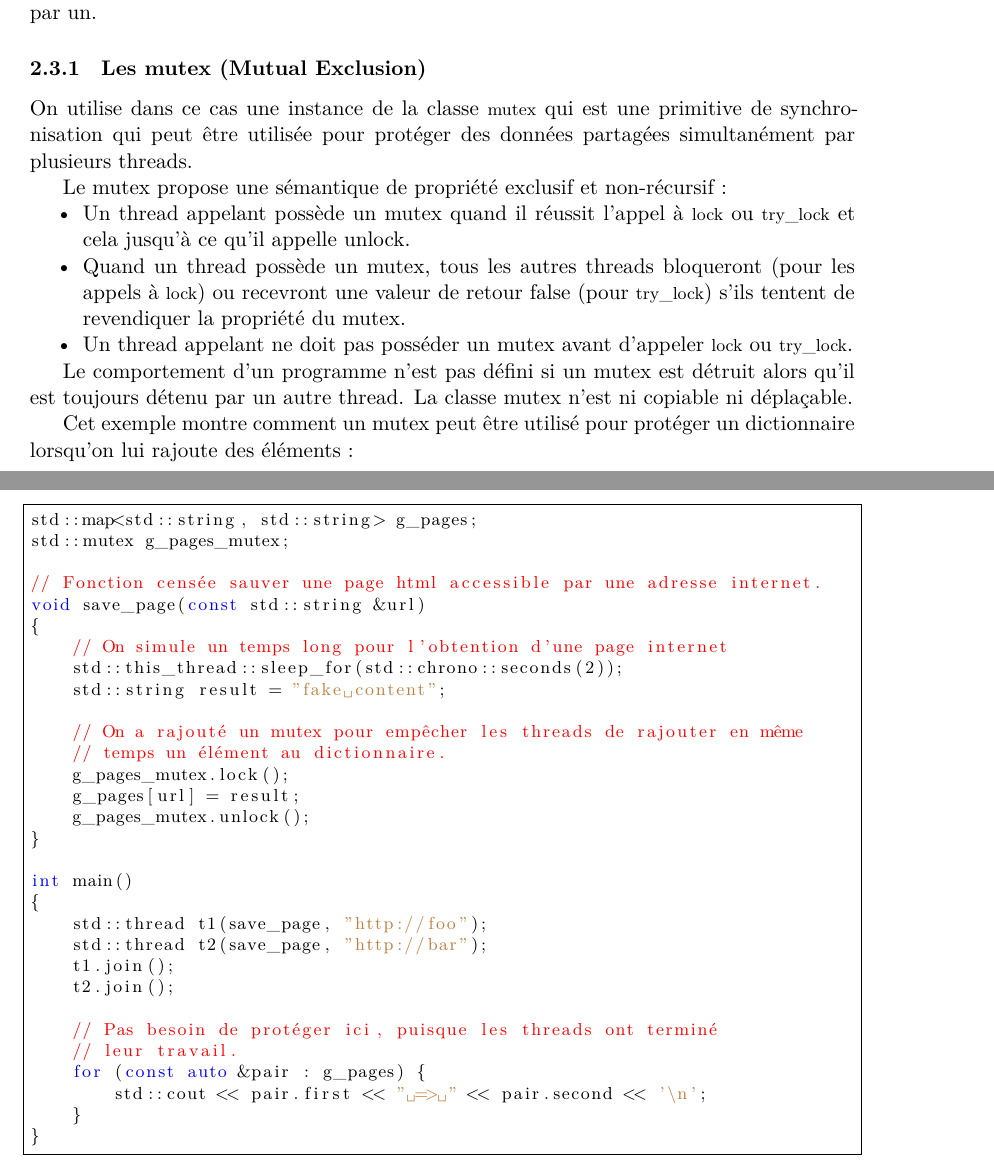
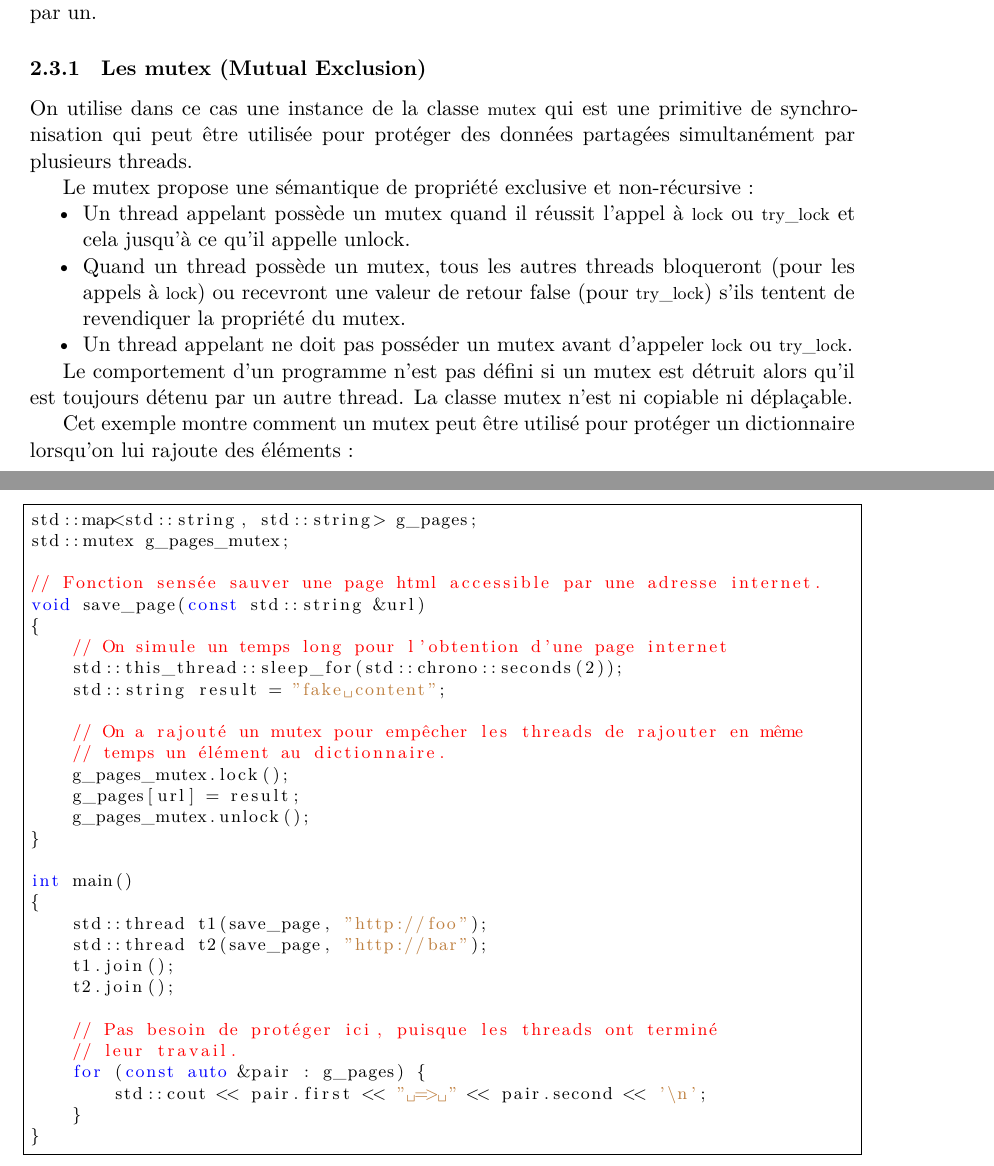
Before and after one commit to JuvignyEnsta/IN203_SUPPORT_COURS, a LaTeX document (Courses/IN203_Course3_Lecture_notes.tex): two parts of pages 19 and 20 of 37, joined at a grey line, cut so that both start at the same text. Compiled offline with XeLaTeX.

Commit message:
Corrections mineures.

```diff
--- a/Courses/IN203_Course3_Lecture_notes.tex
+++ b/Courses/IN203_Course3_Lecture_notes.tex
@@ -1009,7 +1009,7 @@
 
 On utilise dans ce cas une instance de la classe \lstinline@mutex@ qui est une primitive de synchronisation qui peut être utilisée pour protéger des données partagées simultanément par plusieurs threads.
 
-Le mutex propose une sémantique de propriété exclusif et non-récursif~:
+Le mutex propose une sémantique de propriété exclusive et non-récursive~:
 
 \begin{itemize}
 \item Un thread appelant possède un mutex quand il réussit l'appel à
@@ -1027,7 +1027,7 @@
 std::map<std::string, std::string> g_pages;
 std::mutex g_pages_mutex;
 
-// Fonction censée sauver une page html accessible par une adresse internet.
+// Fonction sensée sauver une page html accessible par une adresse internet.
 void save_page(const std::string &url)
 {
     // On simule un temps long pour l'obtention d'une page internet
```
Also changed, not shown: Courses/IN203_Course3_Lecture_notes.pdf (added), Examples/Makefile, Courses/IN203_Course3_Lecture_notes.tex (2 more changed lines).
